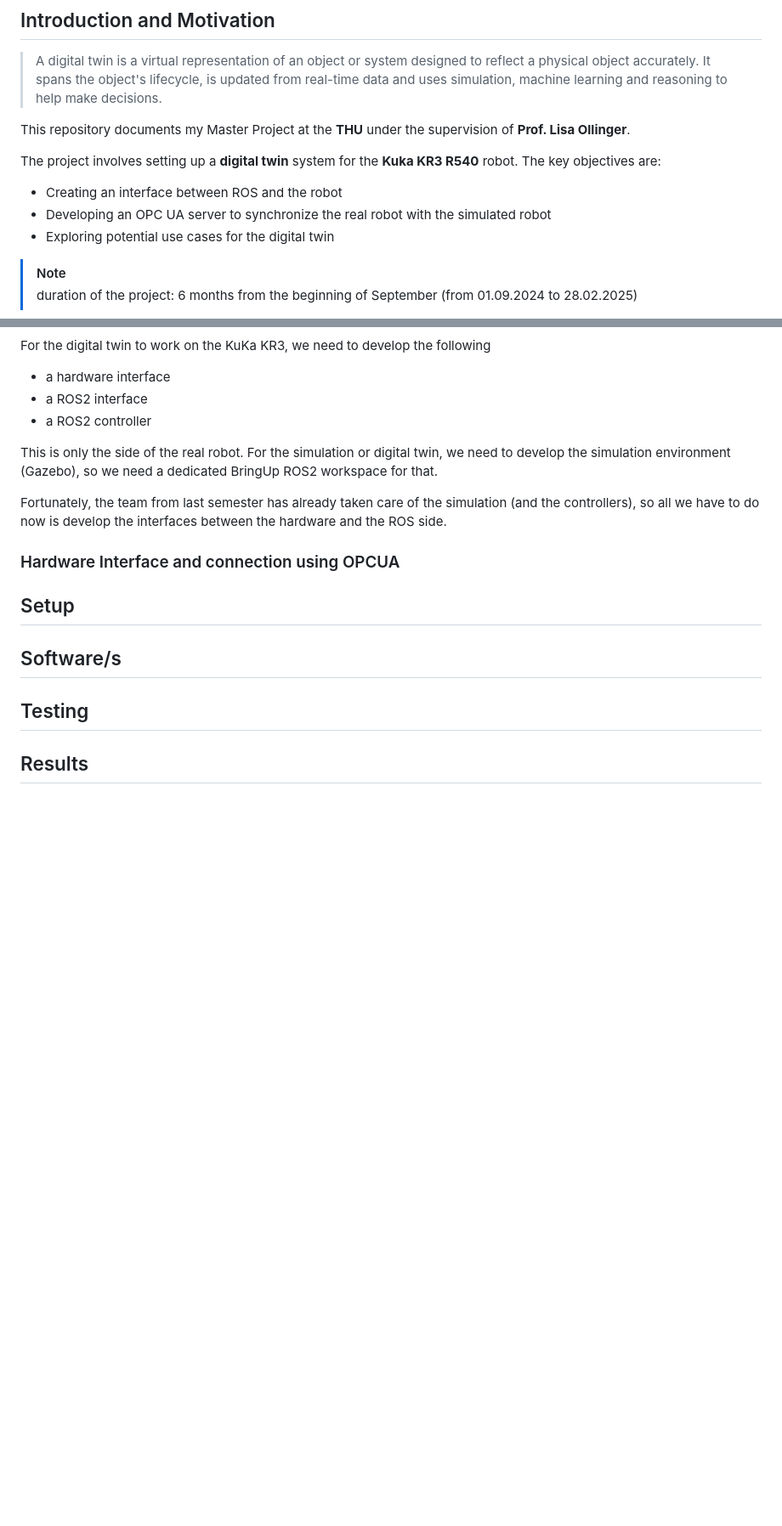
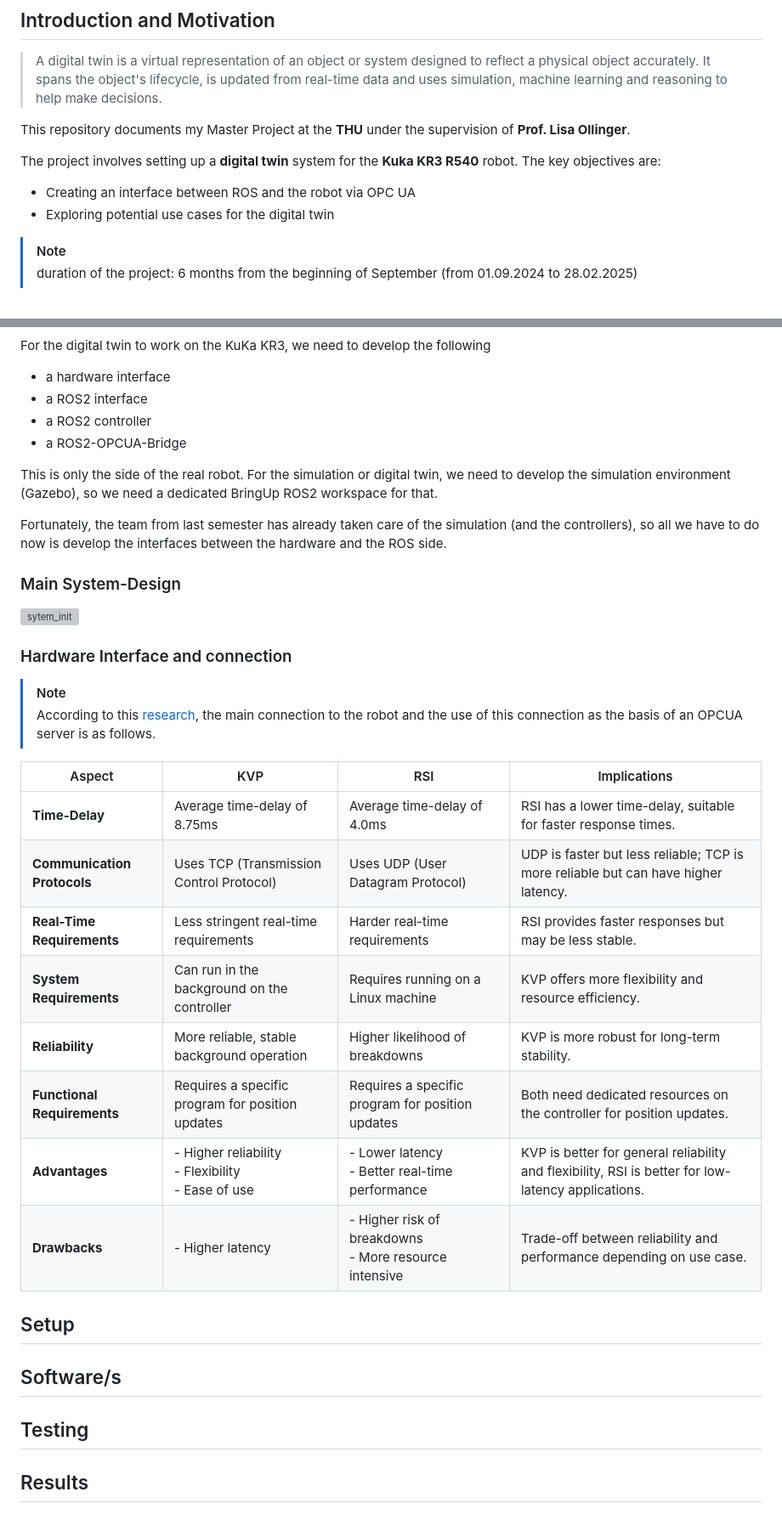
Before and after one commit to aialmohamed/MPA_KR3_Digital_Twin, a Markdown page: Readme.md, 2 parts joined by grey strips. Shown: that part at 85% size. GitHub-like rendering; blank space fills up the shorter version; grey boxes are pictures that could not be loaded.

```diff
--- a/Readme.md
+++ b/Readme.md
@@ -8,8 +8,7 @@ This repository documents my Master Project at the **THU** under the supervision
 
 The project involves setting up a **digital twin** system for the **Kuka KR3 R540** robot. The key objectives are:
 
-* Creating an interface between ROS and the robot
-* Developing an OPC UA server to synchronize the real robot with the simulated robot
+* Creating an interface between ROS and the robot via OPC UA
 * Exploring potential use cases for the digital twin
 > [!NOTE]
 > duration of the project: 6 months from the beginning of September (from 01.09.2024 to 28.02.2025)
@@ -93,13 +93,33 @@ For the digital twin to work on the KuKa KR3, we need to develop the following
 * a hardware interface
 * a ROS2 interface
 * a ROS2 controller
+* a ROS2-OPCUA-Bridge
 
 This is only the side of the real robot. For the simulation or digital twin, we need to develop the simulation environment (Gazebo), so we need a dedicated BringUp ROS2 workspace for that.
 
 Fortunately, the team from last semester has already taken care of the simulation (and the controllers), so all we have to do now is develop the interfaces between the hardware and the ROS side.
 
-### Hardware Interface and connection using OPCUA
+### Main System-Design
 
+
+
+![sytem_init](/Images/Sytem_main_idea.png)
+
+### Hardware Interface and connection
+
+>[!NOTE]
+>According to this [research](https://ntnuopen.ntnu.no/ntnu-xmlui/handle/11250/2561319), the main connection to the robot and the use of this connection as the basis of an OPCUA server is as follows.
+
+| Aspect                   | KVP                                         | RSI                                           | Implications                                      |
+|--------------------------|---------------------------------------------|----------------------------------------------|---------------------------------------------------|
+| **Time-Delay**           | Average time-delay of 8.75ms                | Average time-delay of 4.0ms                  | RSI has a lower time-delay, suitable for faster response times. |
+| **Communication Protocols** | Uses TCP (Transmission Control Protocol)  | Uses UDP (User Datagram Protocol)            | UDP is faster but less reliable; TCP is more reliable but can have higher latency. |
+| **Real-Time Requirements** | Less stringent real-time requirements      | Harder real-time requirements                | RSI provides faster responses but may be less stable. |
+| **System Requirements**   | Can run in the background on the controller | Requires running on a Linux machine          | KVP offers more flexibility and resource efficiency. |
+| **Reliability**           | More reliable, stable background operation  | Higher likelihood of breakdowns              | KVP is more robust for long-term stability.       |
+| **Functional Requirements** | Requires a specific program for position updates | Requires a specific program for position updates | Both need dedicated resources on the controller for position updates. |
+| **Advantages**            | - Higher reliability<br>- Flexibility<br>- Ease of use | - Lower latency<br>- Better real-time performance | KVP is better for general reliability and flexibility, RSI is better for low-latency applications. |
+| **Drawbacks**             | - Higher latency                            | - Higher risk of breakdowns<br>- More resource intensive | Trade-off between reliability and performance depending on use case. |
 
 
 
```
Also changed, not shown: other parts of Readme.md (+2 -1 lines).
